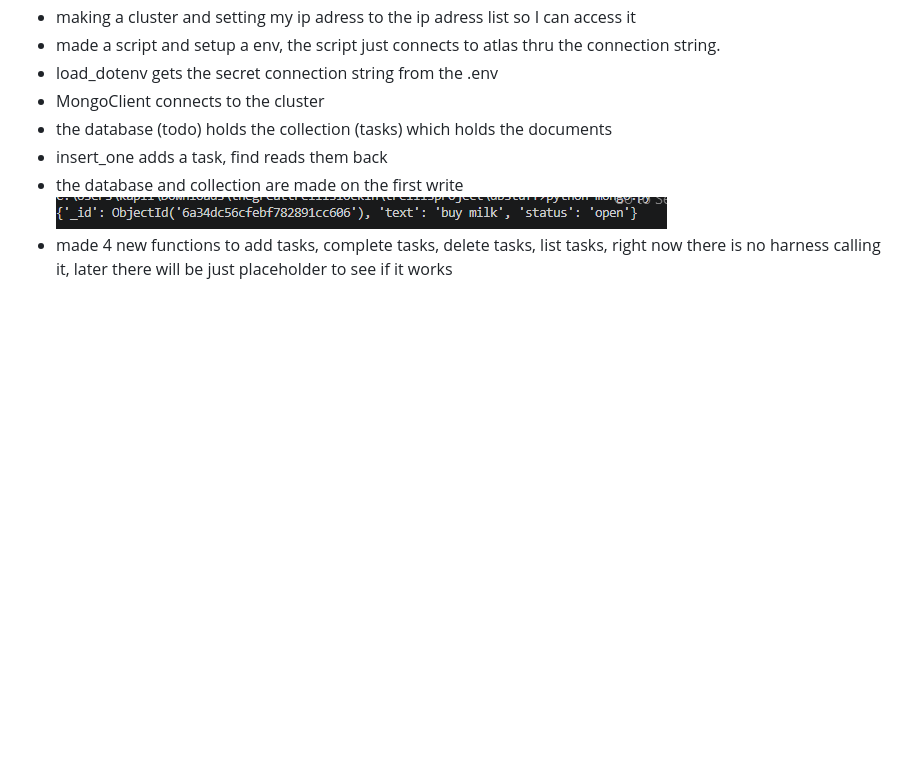
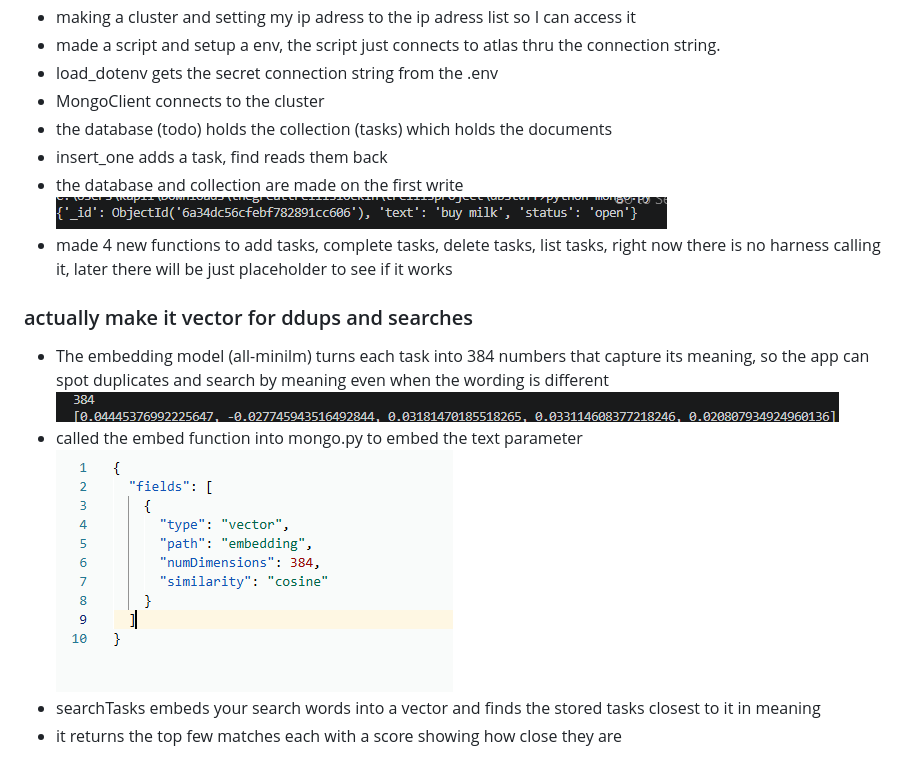
Before and after one commit to YuvaanshKapila/trellisproject, a Markdown page: README.md, the part around the change. Drawn GitHub-style; pictures changed too: image-18.png (added), image-19.png (added); blank space fills up the shorter version.

Commit message:
make vector search mongo add the search function

```diff
--- a/README.md
+++ b/README.md
@@ -124,3 +124,10 @@ Retreived from https://huggingface.co/spaces/mteb/leaderboard
 - the database and collection are made on the first write
 ![alt text](image-17.png)
 - made 4 new functions to add tasks, complete tasks, delete tasks, list tasks, right now there is no harness calling it, later there will be just placeholder to see if it works
+### actually make it vector for ddups and searches
+- The embedding model (all-minilm) turns each task into 384 numbers that capture its meaning, so the app can spot duplicates and search by meaning even when the wording is different
+![alt text](image-18.png)
+- called the embed function into mongo.py to embed the text parameter
+![setting up vector search on mongo db in our current scalar db](image-19.png)
+- searchTasks embeds your search words into a vector and finds the stored tasks closest to it in meaning
+- it returns the top few matches each with a score showing how close they are
```
Also changed, not shown: 3 other files.
